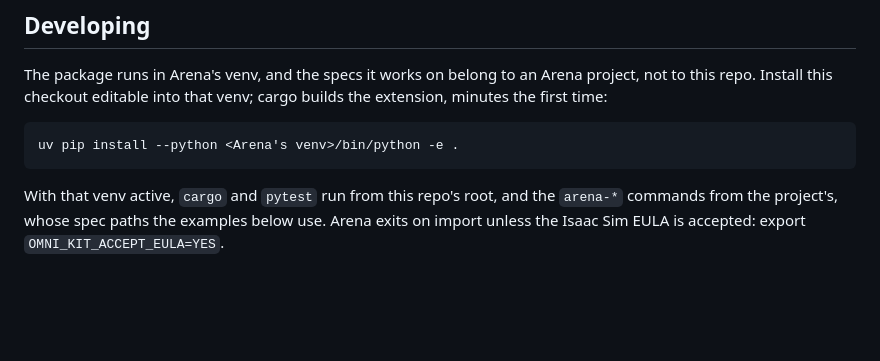
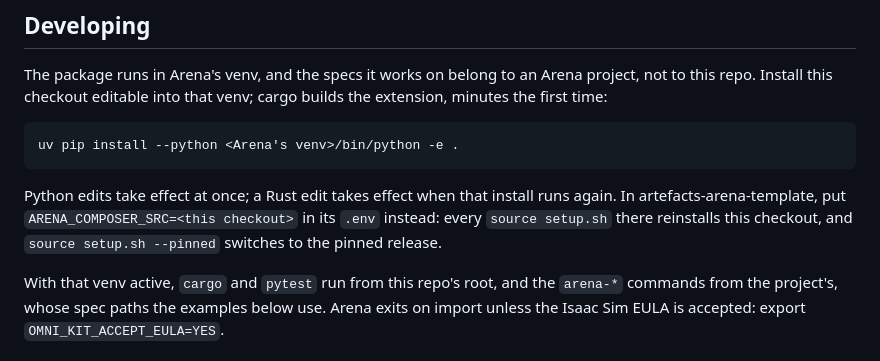
Before and after one commit to art-e-fact/arena-composer, a Markdown page: AGENTS.md, the part around the change. Drawn GitHub-style; blank space fills up the shorter version.

Commit message:
Note how the template installs a checkout of this repo

````diff
--- a/AGENTS.md
+++ b/AGENTS.md
@@ -20,6 +20,11 @@ time:
 ```bash
 uv pip install --python <Arena's venv>/bin/python -e .
 ```
+
+Python edits take effect at once; a Rust edit takes effect when that install runs again. In
+artefacts-arena-template, put `ARENA_COMPOSER_SRC=<this checkout>` in its `.env` instead: every
+`source setup.sh` there reinstalls this checkout, and `source setup.sh --pinned` switches to the
+pinned release.
 
 With that venv active, `cargo` and `pytest` run from this repo's root, and the `arena-*` commands
 from the project's, whose spec paths the examples below use. Arena exits on import unless the Isaac
````
